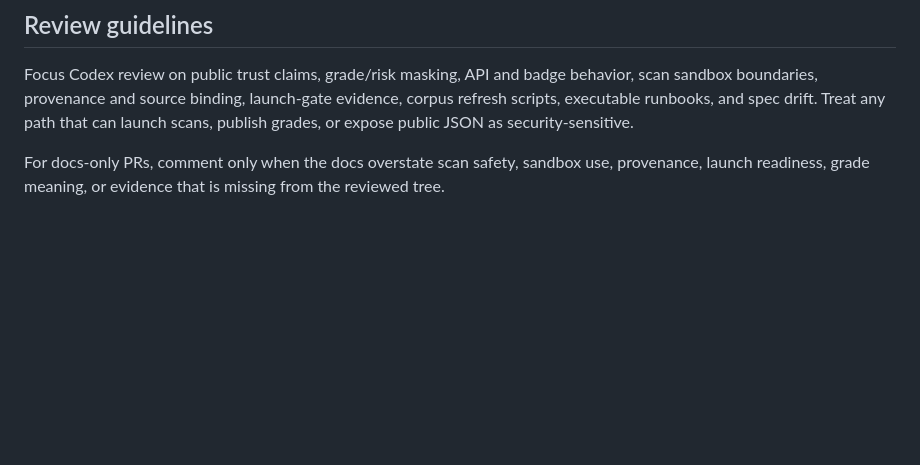
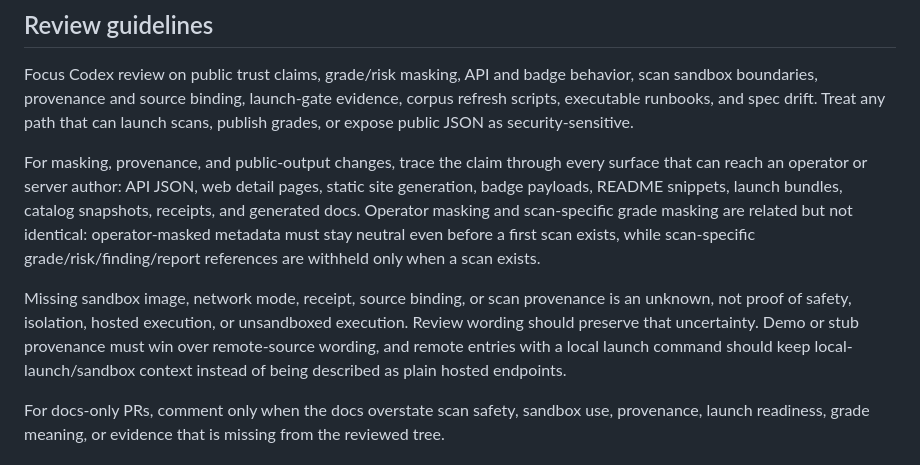
Before and after one commit to saagpatel/mcp-trust, a Markdown page: AGENTS.md, the part around the change. Rendered like a GitHub page; blank space fills up the shorter version.

Commit message:
Tune Codex review guidance (#54)

```diff
--- a/AGENTS.md
+++ b/AGENTS.md
@@ -81,6 +81,21 @@ evidence, corpus refresh scripts, executable runbooks, and spec drift. Treat
 any path that can launch scans, publish grades, or expose public JSON as
 security-sensitive.
 
+For masking, provenance, and public-output changes, trace the claim through
+every surface that can reach an operator or server author: API JSON, web detail
+pages, static site generation, badge payloads, README snippets, launch bundles,
+catalog snapshots, receipts, and generated docs. Operator masking and
+scan-specific grade masking are related but not identical: operator-masked
+metadata must stay neutral even before a first scan exists, while scan-specific
+grade/risk/finding/report references are withheld only when a scan exists.
+
+Missing sandbox image, network mode, receipt, source binding, or scan
+provenance is an unknown, not proof of safety, isolation, hosted execution, or
+unsandboxed execution. Review wording should preserve that uncertainty. Demo or
+stub provenance must win over remote-source wording, and remote entries with a
+local launch command should keep local-launch/sandbox context instead of being
+described as plain hosted endpoints.
+
 For docs-only PRs, comment only when the docs overstate scan safety, sandbox
 use, provenance, launch readiness, grade meaning, or evidence that is missing
 from the reviewed tree.
```
Also changed, not shown: 2 other files.
